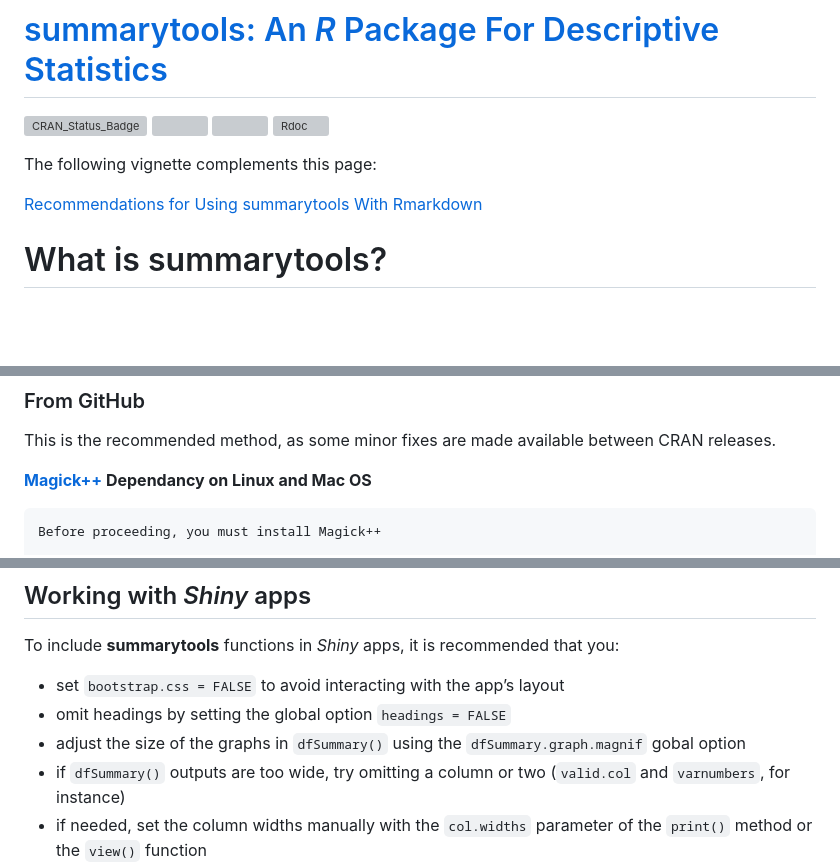
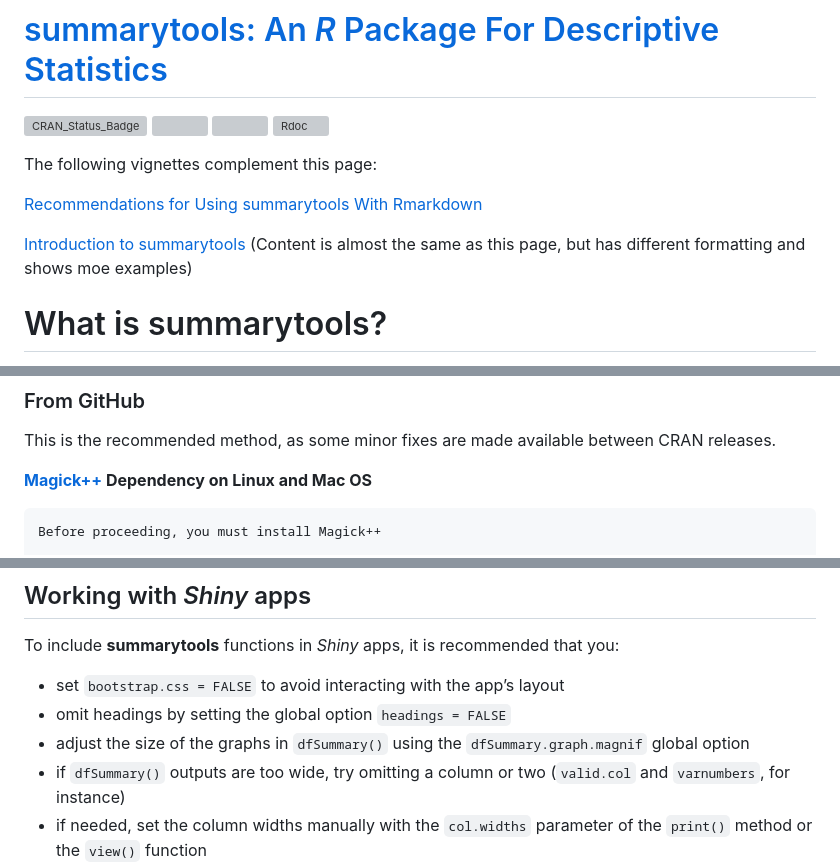
Before and after one commit to dcomtois/summarytools, a Markdown page: README.md, 3 parts joined by grey strips. GitHub-like rendering; blank space fills up the shorter version; grey boxes are pictures that could not be loaded.

```diff
--- a/README.md
+++ b/README.md
@@ -6,10 +6,15 @@
 [![](http://cranlogs.r-pkg.org/badges/grand-total/summarytools)](http://cran.rstudio.com/web/packages/summarytools/index.html)
 [![Rdoc](http://www.rdocumentation.org/badges/version/summarytools)](http://www.rdocumentation.org/packages/summarytools)
 
-The following vignette complements this page:
+The following vignettes complement this page:
 
 [Recommendations for Using summarytools With
 Rmarkdown](https://htmlpreview.github.io/?https://github.com/dcomtois/summarytools/blob/master/doc/Recommendations-rmarkdown.htm)
+
+[Introduction to
+summarytools](https://htmlpreview.github.io/?https://github.com/dcomtois/summarytools/blob/master/doc/Introduction%20to%20summarytools.htm)
+(Content is almost the same as this page, but has different formatting
+and shows moe examples)
 
 # What is summarytools?
 
@@ -64,7 +69,7 @@ changes can be found [near the end of this page](#latest-changes).
 This is the recommended method, as some minor fixes are made available
 between CRAN releases.
 
-**[Magick++](https://imagemagick.org/Magick++/) Dependancy on Linux and
+**[Magick++](https://imagemagick.org/Magick++/) Dependency on Linux and
 Mac OS**
 
     Before proceeding, you must install Magick++
@@ -681,7 +686,7 @@ that you:
     layout
   - omit headings by setting the global option `headings = FALSE`
   - adjust the size of the graphs in `dfSummary()` using the
-    `dfSummary.graph.magnif` gobal option
+    `dfSummary.graph.magnif` global option
   - if `dfSummary()` outputs are too wide, try omitting a column or two
     (`valid.col` and `varnumbers`, for instance)
   - if needed, set the column widths manually with the `col.widths`
```
Also changed, not shown: NEWS.md (+75 -68 lines), img/dfSummary-scroll-window.png (added), 11 other files.
